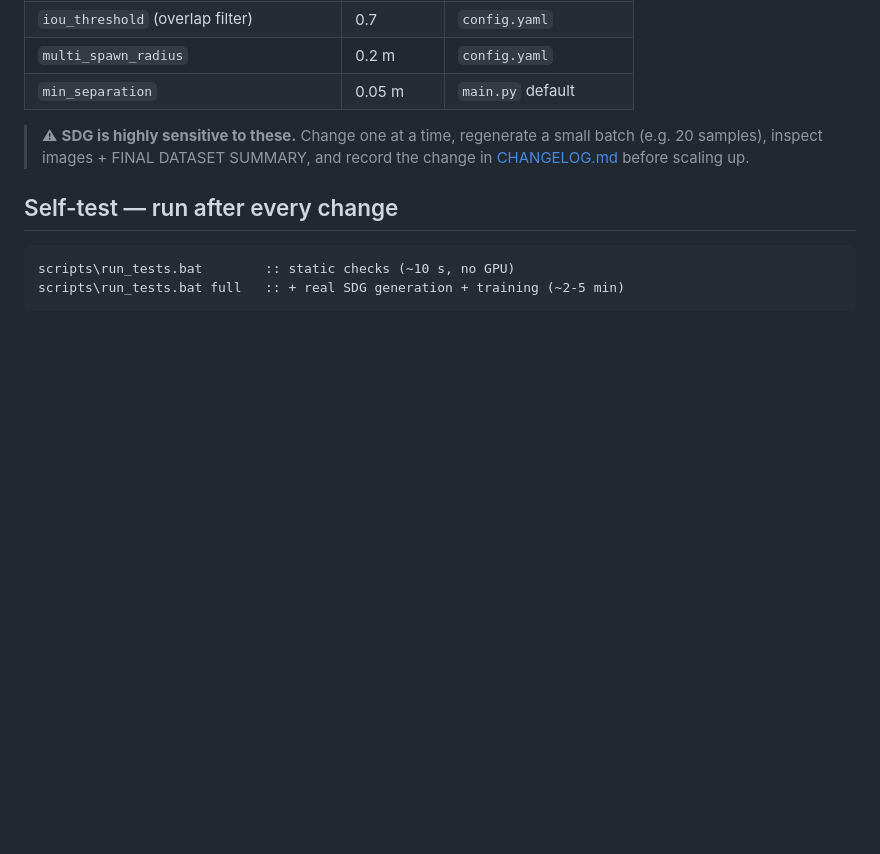
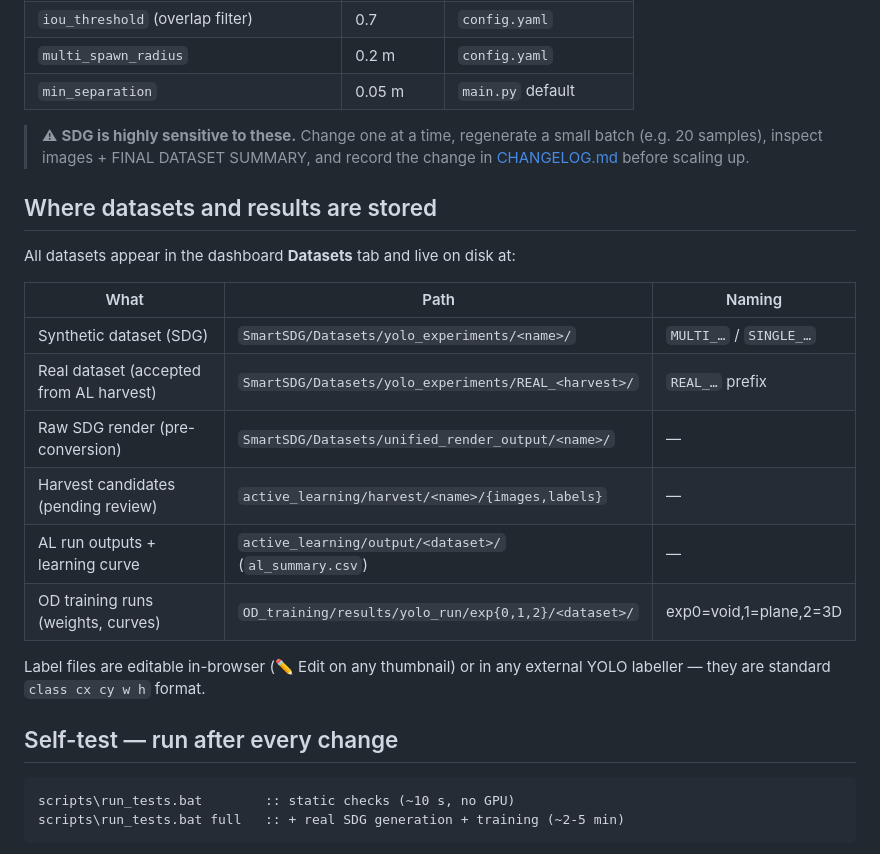
Before and after one commit to hgtavakoli/phd_pipeline, a Markdown page: README.md, the part around the change. Drawn GitHub-style; blank space fills up the shorter version.

Commit message:
README: document dataset/results storage locations + label editing
Co-Authored-By: Claude Fable 5 <noreply@anthropic.com>

````diff
--- a/README.md
+++ b/README.md
@@ -155,6 +155,22 @@ each one does and *why* these values):
 > small batch (e.g. 20 samples), inspect images + FINAL DATASET SUMMARY, and
 > record the change in [CHANGELOG.md](CHANGELOG.md) before scaling up.
 
+## Where datasets and results are stored
+
+All datasets appear in the dashboard **Datasets** tab and live on disk at:
+
+| What | Path | Naming |
+|---|---|---|
+| Synthetic dataset (SDG) | `SmartSDG/Datasets/yolo_experiments/<name>/` | `MULTI_…` / `SINGLE_…` |
+| Real dataset (accepted from AL harvest) | `SmartSDG/Datasets/yolo_experiments/REAL_<harvest>/` | `REAL_…` prefix |
+| Raw SDG render (pre-conversion) | `SmartSDG/Datasets/unified_render_output/<name>/` | — |
+| Harvest candidates (pending review) | `active_learning/harvest/<name>/{images,labels}` | — |
+| AL run outputs + learning curve | `active_learning/output/<dataset>/` (`al_summary.csv`) | — |
+| OD training runs (weights, curves) | `OD_training/results/yolo_run/exp{0,1,2}/<dataset>/` | exp0=void,1=plane,2=3D |
+
+Label files are editable in-browser (✏ Edit on any thumbnail) or in any
+external YOLO labeller — they are standard `class cx cy w h` format.
+
 ## Self-test — run after every change
 
 ```bat
````
